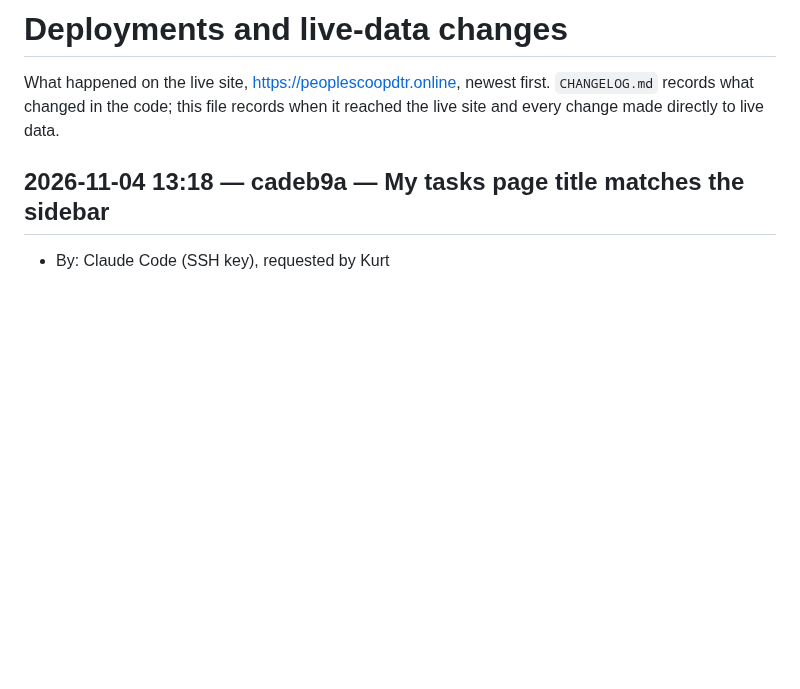
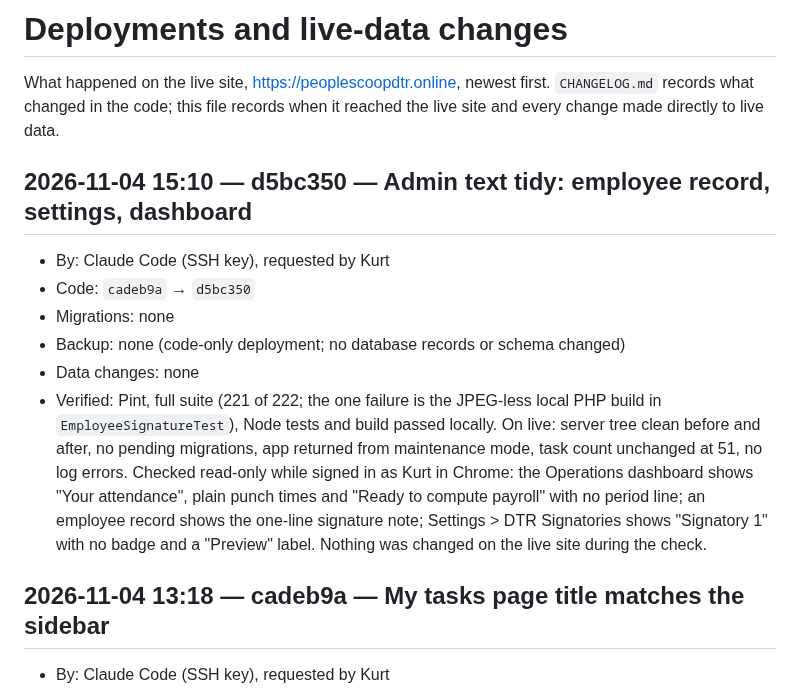
Before and after one commit to aokisan0924/pmpc-mngnt-system, a Markdown page: DEPLOYMENTS.md, the part around the change. Drawn GitHub-style; blank space fills up the shorter version.

Commit message:
docs(deploy): log admin text tidy release
Co-Authored-By: Claude Sonnet 5.5 <noreply@anthropic.com>

```diff
--- a/DEPLOYMENTS.md
+++ b/DEPLOYMENTS.md
@@ -1,6 +1,14 @@
 # Deployments and live-data changes
 
 What happened on the live site, https://peoplescoopdtr.online, newest first. `CHANGELOG.md` records what changed in the code; this file records when it reached the live site and every change made directly to live data.
+
+## 2026-11-04 15:10 — d5bc350 — Admin text tidy: employee record, settings, dashboard
+- By: Claude Code (SSH key), requested by Kurt
+- Code: `cadeb9a` → `d5bc350`
+- Migrations: none
+- Backup: none (code-only deployment; no database records or schema changed)
+- Data changes: none
+- Verified: Pint, full suite (221 of 222; the one failure is the JPEG-less local PHP build in `EmployeeSignatureTest`), Node tests and build passed locally. On live: server tree clean before and after, no pending migrations, app returned from maintenance mode, task count unchanged at 51, no log errors. Checked read-only while signed in as Kurt in Chrome: the Operations dashboard shows "Your attendance", plain punch times and "Ready to compute payroll" with no period line; an employee record shows the one-line signature note; Settings > DTR Signatories shows "Signatory 1" with no badge and a "Preview" label. Nothing was changed on the live site during the check.
 
 ## 2026-11-04 13:18 — cadeb9a — My tasks page title matches the sidebar
 - By: Claude Code (SSH key), requested by Kurt
```
